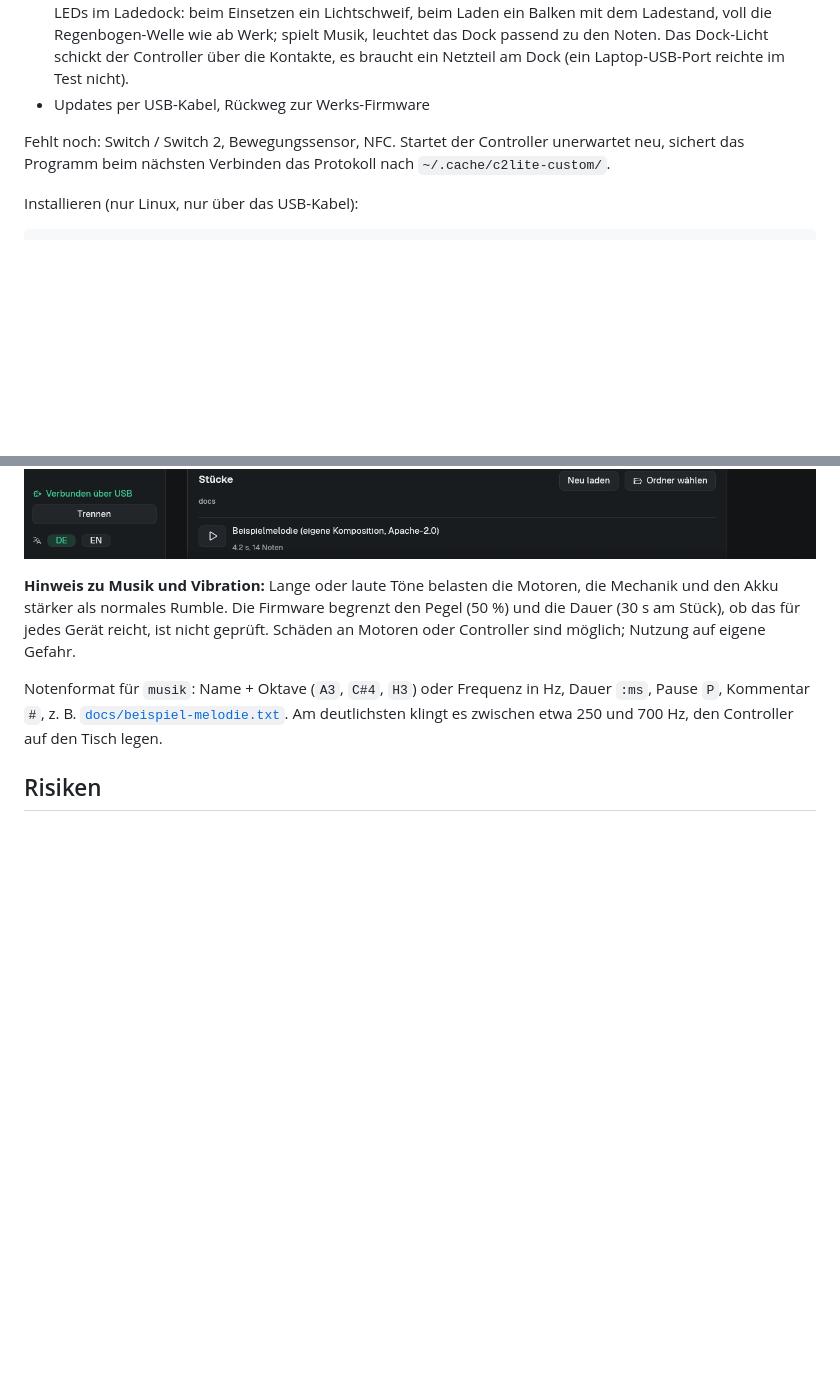
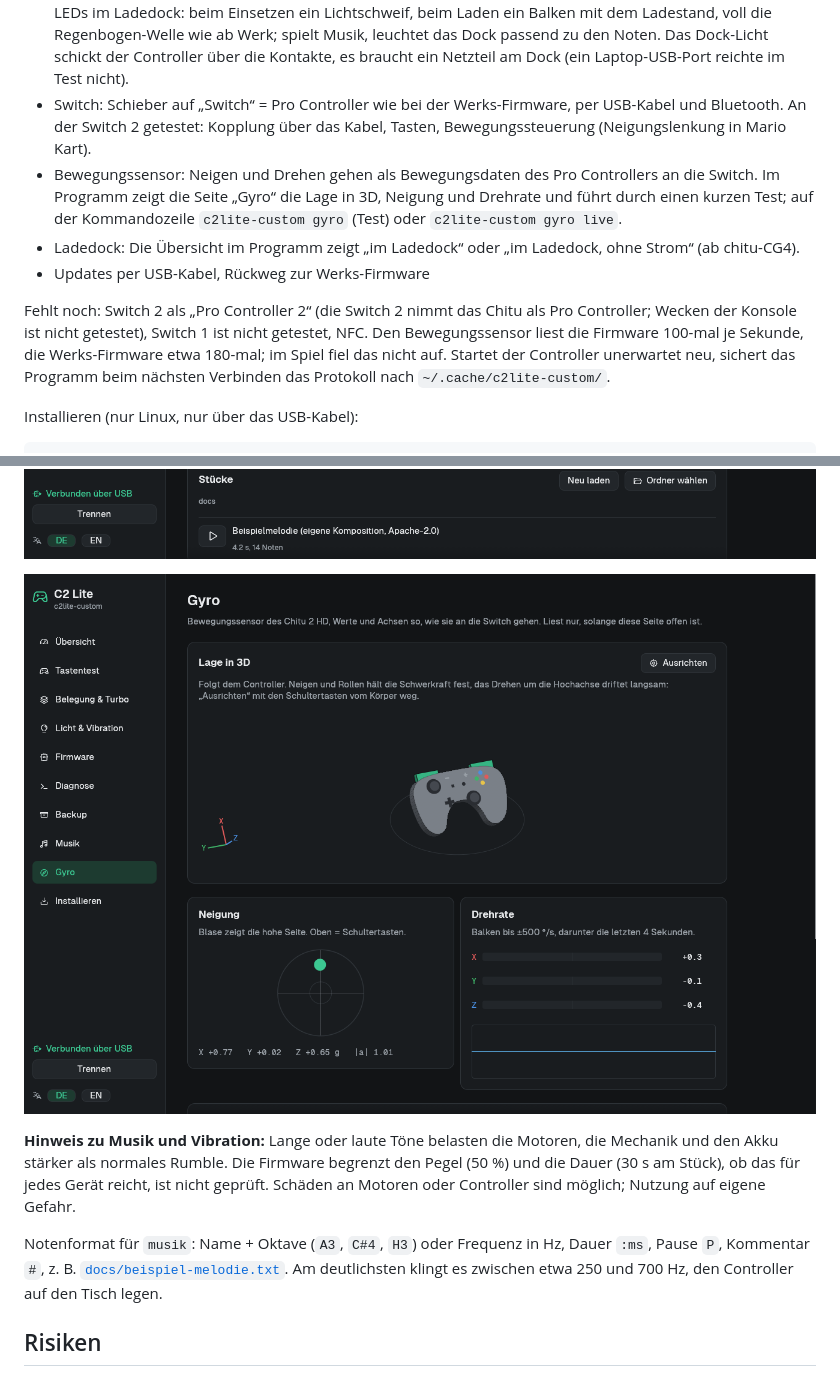
Before and after one commit to dazi-web/mobapad-c2lite, a Markdown page: README.md, 2 parts joined by grey strips. Drawn GitHub-style; pictures changed too: docs/bilder/gyro.png (added); blank space fills up the shorter version.

```diff
--- a/README.md
+++ b/README.md
@@ -85,9 +85,17 @@ Läuft (an einem Gerät getestet):
   5 LEDs im Ladedock: beim Einsetzen ein Lichtschweif, beim Laden ein Balken mit dem Ladestand, voll die
   Regenbogen-Welle wie ab Werk; spielt Musik, leuchtet das Dock passend zu den Noten. Das Dock-Licht schickt der
   Controller über die Kontakte, es braucht ein Netzteil am Dock (ein Laptop-USB-Port reichte im Test nicht).
+- Switch: Schieber auf „Switch“ = Pro Controller wie bei der Werks-Firmware, per USB-Kabel und Bluetooth. An der
+  Switch 2 getestet: Kopplung über das Kabel, Tasten, Bewegungssteuerung (Neigungslenkung in Mario Kart).
+- Bewegungssensor: Neigen und Drehen gehen als Bewegungsdaten des Pro Controllers an die Switch. Im Programm zeigt
+  die Seite „Gyro“ die Lage in 3D, Neigung und Drehrate und führt durch einen kurzen Test; auf der Kommandozeile
+  `c2lite-custom gyro` (Test) oder `c2lite-custom gyro live`.
+- Ladedock: Die Übersicht im Programm zeigt „im Ladedock“ oder „im Ladedock, ohne Strom“ (ab chitu-CG4).
 - Updates per USB-Kabel, Rückweg zur Werks-Firmware
 
-Fehlt noch: Switch / Switch 2, Bewegungssensor, NFC. Startet der Controller unerwartet
+Fehlt noch: Switch 2 als „Pro Controller 2“ (die Switch 2 nimmt das Chitu als Pro Controller; Wecken der Konsole ist
+nicht getestet), Switch 1 ist nicht getestet, NFC. Den Bewegungssensor liest die Firmware 100-mal je Sekunde, die
+Werks-Firmware etwa 180-mal; im Spiel fiel das nicht auf. Startet der Controller unerwartet
 neu, sichert das Programm beim nächsten Verbinden das Protokoll nach `~/.cache/c2lite-custom/`.
 
 Installieren (nur Linux, nur über das USB-Kabel):
@@ -111,6 +119,8 @@ Wenn es im Takt brummt, Home + Y + X halten, bis das Brummen aufhört. Das Progr
   gibt es unten links eine Auswahl.
 
 ![Seite „Musik“ mit Klavier und Stückliste (Chitu 2 HD)](docs/bilder/musik.png)
+
+![Seite „Gyro“: Lage in 3D, Neigung und Drehrate (Chitu 2 HD)](docs/bilder/gyro.png)
 
 **Hinweis zu Musik und Vibration:** Lange oder laute Töne belasten die Motoren, die Mechanik und den Akku stärker als
 normales Rumble. Die Firmware begrenzt den Pegel (50 %) und die Dauer (30 s am Stück), ob das für jedes Gerät reicht,
```
Also changed, not shown: README.en.md (+12 -1 lines), 13 other files.
